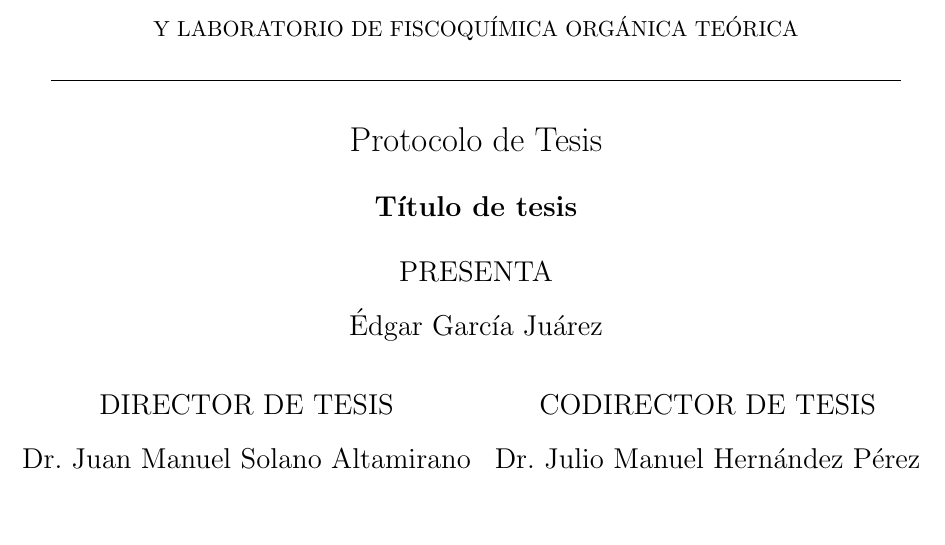
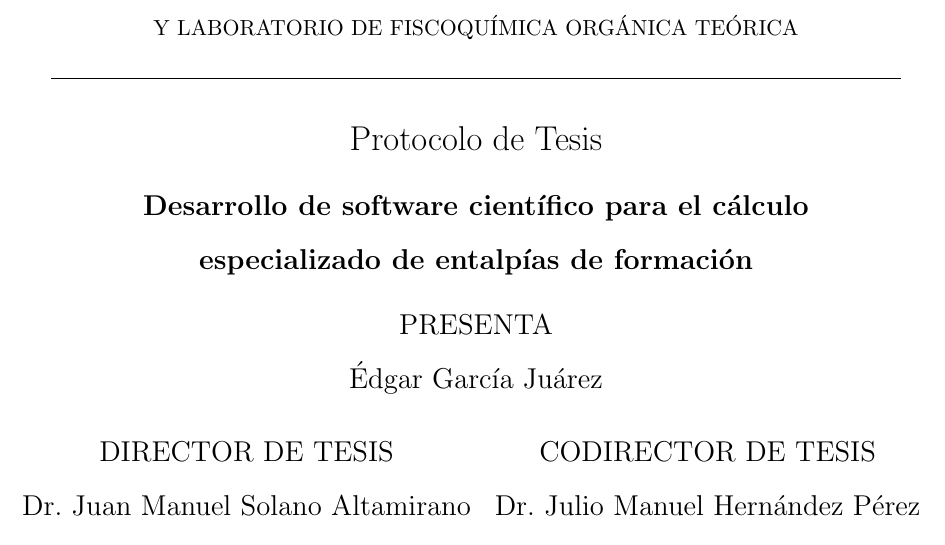
Before and after one commit to Edgargj/Protocol, a LaTeX document (protocolo.tex): part of page 1 of 10, cut so that both start at the same text, the shorter picture padded with empty space. Compiled offline with pdfLaTeX.

Commit message:
Add title

```diff
--- a/protocolo.tex
+++ b/protocolo.tex
@@ -70,17 +72,18 @@ Y LABORATORIO DE FISCOQUÍMICA ORGÁNICA TEÓRICA\\
 \Large{Protocolo de Tesis}\\
 \vtab[0.2cm]
 
-\large{\textbf{Título de tesis}}\\
+\large{\textbf{Desarrollo de software científico para el cálculo\\
+especializado de entalpías de formación}}\\
 \vtab[0.2cm]
 
 PRESENTA \\
 Édgar García Juárez \\
-\vtab[0.6cm]
+\vtab[0.5cm]
 \begin{tabular}{cc}
 DIRECTOR DE TESIS & CODIRECTOR DE TESIS \\
 Dr. Juan Manuel Solano Altamirano & Dr. Julio Manuel Hernández Pérez \\
 FCQ-BUAP & FCQ-BUAP \\
 \end{tabular}
-\vtab[1cm] \\
+\vtab[0.7cm] \\
 \large{Coordinador del Departamento de Fisicoquímica\\
 Dr. Juan Carlos Ramírez García}\\
```
Also changed, not shown: protocolo.tex (6 more changed lines).
